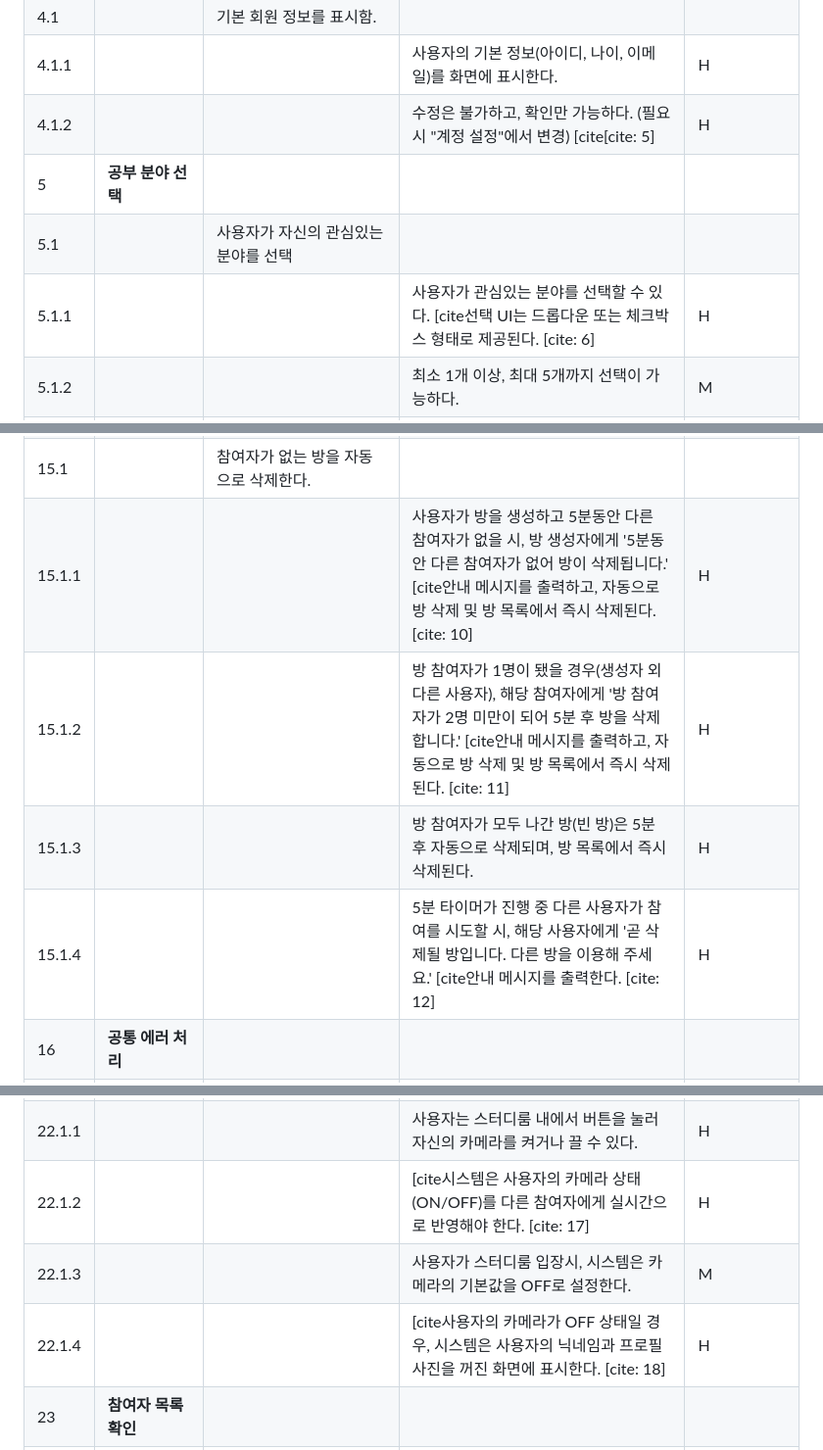
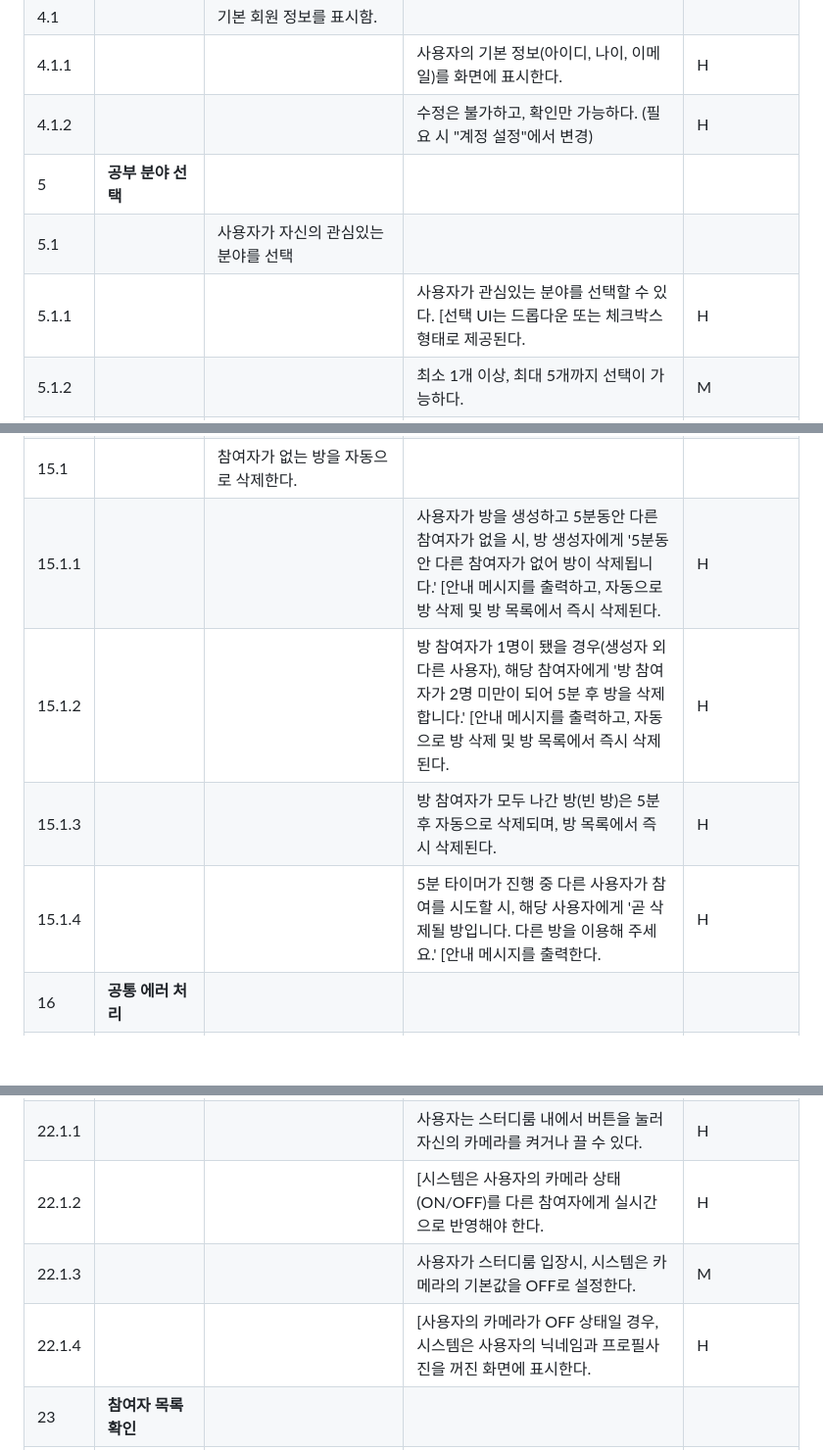
Before and after one commit to damins0406/Let-s-Study-Now, a Markdown page: SRS_이성진.md, 3 parts joined by grey strips. Shown at 98% size. Drawn GitHub-style; blank space fills up the shorter version.

```diff
--- a/SRS_이성진.md
+++ b/SRS_이성진.md
@@ -52,10 +52,10 @@
 | 4 | **아이디/나이/이메일 표시** | | | |
 | 4.1 | | 기본 회원 정보를 표시함. | | |
 | 4.1.1 | | | 사용자의 기본 정보(아이디, 나이, 이메일)를 화면에 표시한다. | H |
-| 4.1.2 | | | 수정은 불가하고, 확인만 가능하다. (필요 시 "계정 설정"에서 변경) [cite[cite: 5] | H |
+| 4.1.2 | | | 수정은 불가하고, 확인만 가능하다. (필요 시 "계정 설정"에서 변경) | H |
 | 5 | **공부 분야 선택** | | | |
 | 5.1 | | 사용자가 자신의 관심있는 분야를 선택 | | |
-| 5.1.1 | | | 사용자가 관심있는 분야를 선택할 수 있다. [cite선택 UI는 드롭다운 또는 체크박스 형태로 제공된다. [cite: 6] | H |
+| 5.1.1 | | | 사용자가 관심있는 분야를 선택할 수 있다. [선택 UI는 드롭다운 또는 체크박스 형태로 제공된다. | H |
 | 5.1.2 | | | 최소 1개 이상, 최대 5개까지 선택이 가능하다. | M |
 | 6 | **자기소개 작성** | | | |
 | 6.1 | | 사용자가 자기소개를 작성/수정 가능 | | |
@@ -112,10 +112,10 @@
 | 14.1.6 | | | 이미 삭제된 방에 입장할 경우, 에러 메세지 출력 및 목록을 새로고침한다. | H |
 | 15 | **오픈 스터디 방 삭제** | | | |
 | 15.1 | | 참여자가 없는 방을 자동으로 삭제한다. | | |
-| 15.1.1 | | | 사용자가 방을 생성하고 5분동안 다른 참여자가 없을 시, 방 생성자에게 '5분동안 다른 참여자가 없어 방이 삭제됩니다.' [cite안내 메시지를 출력하고, 자동으로 방 삭제 및 방 목록에서 즉시 삭제된다. [cite: 10] | H |
-| 15.1.2 | | | 방 참여자가 1명이 됐을 경우(생성자 외 다른 사용자), 해당 참여자에게 '방 참여자가 2명 미만이 되어 5분 후 방을 삭제합니다.' [cite안내 메시지를 출력하고, 자동으로 방 삭제 및 방 목록에서 즉시 삭제된다. [cite: 11] | H |
+| 15.1.1 | | | 사용자가 방을 생성하고 5분동안 다른 참여자가 없을 시, 방 생성자에게 '5분동안 다른 참여자가 없어 방이 삭제됩니다.' [안내 메시지를 출력하고, 자동으로 방 삭제 및 방 목록에서 즉시 삭제된다. | H |
+| 15.1.2 | | | 방 참여자가 1명이 됐을 경우(생성자 외 다른 사용자), 해당 참여자에게 '방 참여자가 2명 미만이 되어 5분 후 방을 삭제합니다.' [안내 메시지를 출력하고, 자동으로 방 삭제 및 방 목록에서 즉시 삭제된다. | H |
 | 15.1.3 | | | 방 참여자가 모두 나간 방(빈 방)은 5분 후 자동으로 삭제되며, 방 목록에서 즉시 삭제된다. | H |
-| 15.1.4 | | | 5분 타이머가 진행 중 다른 사용자가 참여를 시도할 시, 해당 사용자에게 '곧 삭제될 방입니다. 다른 방을 이용해 주세요.' [cite안내 메시지를 출력한다. [cite: 12] | H |
+| 15.1.4 | | | 5분 타이머가 진행 중 다른 사용자가 참여를 시도할 시, 해당 사용자에게 '곧 삭제될 방입니다. 다른 방을 이용해 주세요.' [안내 메시지를 출력한다. | H |
 | 16 | **공통 에러 처리** | | | |
 | 16.1 | | 모든 기능에서 공통적으로 발생하는 에러를 처리한다. | | |
 | 16.1.1 | | | 네트워크 오류, 서버 오류, 타임아웃, 권한 오류 발생 시 에러 메세지를 출력한다. | H |
@@ -165,9 +165,9 @@
 | 22 | **화상연결** | | | |
 | 22.1 | | 스터디룸 사용자들이 카메라를 통해 서로의 모습을 실시간으로 공유할 수 있도록 연결하거나 해제하는 기능이다. | | |
 | 22.1.1 | | | 사용자는 스터디룸 내에서 버튼을 눌러 자신의 카메라를 켜거나 끌 수 있다. | H |
-| 22.1.2 | | | [cite시스템은 사용자의 카메라 상태(ON/OFF)를 다른 참여자에게 실시간으로 반영해야 한다. [cite: 17] | H |
+| 22.1.2 | | | [시스템은 사용자의 카메라 상태(ON/OFF)를 다른 참여자에게 실시간으로 반영해야 한다. | H |
 | 22.1.3 | | | 사용자가 스터디룸 입장시, 시스템은 카메라의 기본값을 OFF로 설정한다. | M |
-| 22.1.4 | | | [cite사용자의 카메라가 OFF 상태일 경우, 시스템은 사용자의 닉네임과 프로필사진을 꺼진 화면에 표시한다. [cite: 18] | H |
+| 22.1.4 | | | [사용자의 카메라가 OFF 상태일 경우, 시스템은 사용자의 닉네임과 프로필사진을 꺼진 화면에 표시한다. | H |
 | 23 | **참여자 목록 확인** | | | |
 | 23.1 | | 현재 스터디룸에 접속해 있는 사용자들의 정보를 확인하는 기능이다. | | |
 | 23.1.1 | | | 시스템은 현재 스터디룸에 접속한 모든 사용자의 닉네임, 프로필, 공부/휴식상태, 상태메시지를 표시해야 한다. | H |
```
Also changed, not shown: other parts of SRS_이성진.md (+15 -15 lines).
